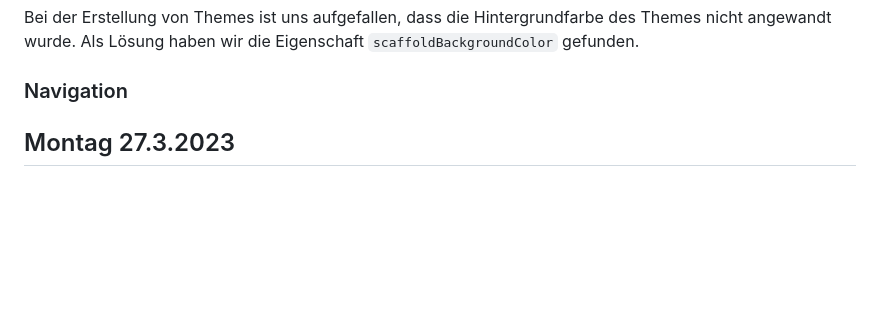
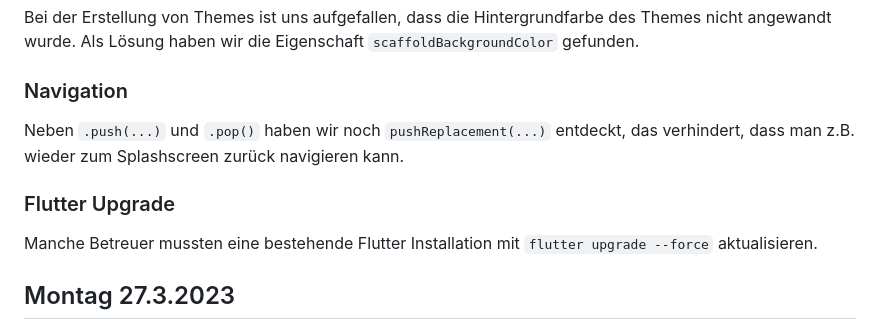
Before and after one commit to BogyMitutoyoCTL/BOGY-App-2023-04, a Markdown page: README.md, the part around the change. GitHub-like rendering; blank space fills up the shorter version.

Commit message:
Description of navigation and flutter upgrade

```diff
--- a/README.md
+++ b/README.md
@@ -38,7 +38,11 @@ Bei der Erstellung von Themes ist uns aufgefallen, dass die Hintergrundfarbe des
 
 ### Navigation
 
+Neben `.push(...)` und `.pop()` haben wir noch `pushReplacement(...)` entdeckt, das verhindert, dass man z.B. wieder zum Splashscreen zurück navigieren kann.
 
+### Flutter Upgrade
+
+Manche Betreuer mussten eine bestehende Flutter Installation mit `flutter upgrade --force` aktualisieren.
 
 ## Montag 27.3.2023
 
```
